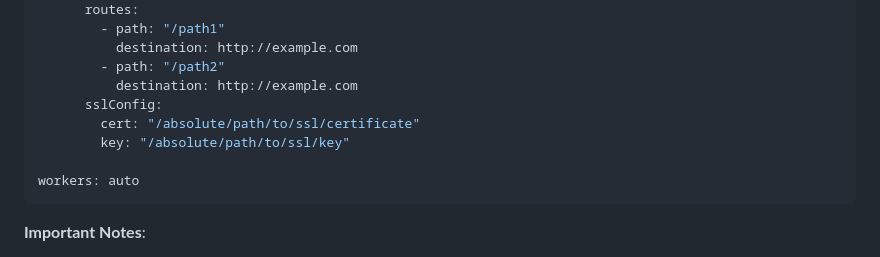
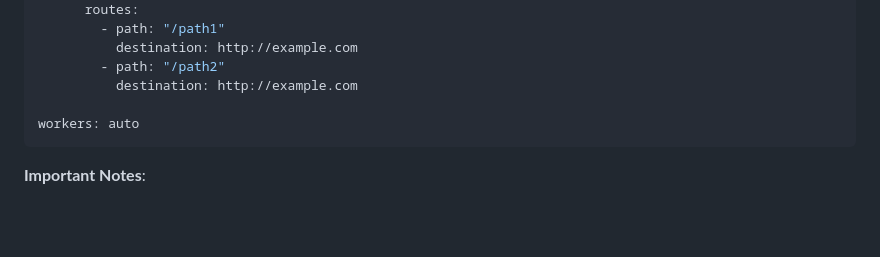
Before and after one commit to dev-raghvendramisra/Rex-Server, a Markdown page: README.md, the part around the change. Rendered like a GitHub page; blank space fills up the shorter version.

````diff
--- a/README.md
+++ b/README.md
@@ -128,9 +128,6 @@ server:
           destination: http://example.com
         - path: "/path2"
           destination: http://example.com
-      sslConfig:
-        cert: "/absolute/path/to/ssl/certificate"
-        key: "/absolute/path/to/ssl/key"
 
 workers: auto
 ```
````
